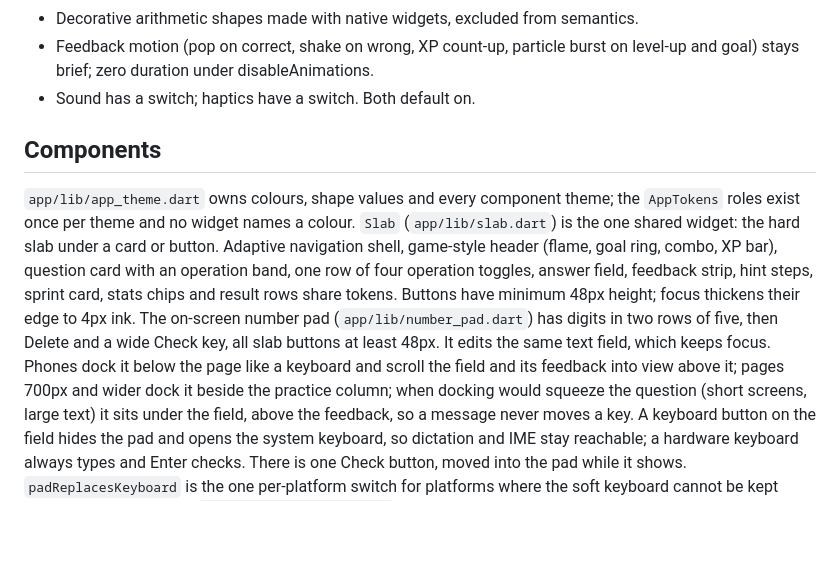
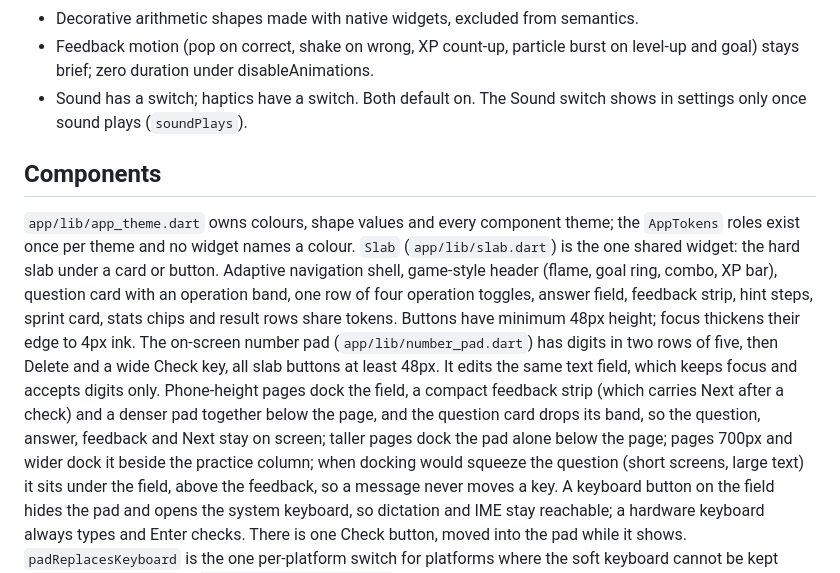
Before and after one commit to comdotlinux/simple-math-tester, a Markdown page: DESIGN.md, the part around the change. GitHub-like rendering; blank space fills up the shorter version.

Commit message:
Describe the phone dock and the hidden Sound switch in DESIGN.md
Components now say what the phone dock holds and that the field takes digits only; the visual language notes when the Sound switch appears.

```diff
--- a/DESIGN.md
+++ b/DESIGN.md
@@ -78,7 +78,8 @@ A new problem is drawn after a reload.
 - Decorative arithmetic shapes made with native widgets, excluded from semantics.
 - Feedback motion (pop on correct, shake on wrong, XP count-up, particle burst on
   level-up and goal) stays brief; zero duration under disableAnimations.
-- Sound has a switch; haptics have a switch. Both default on.
+- Sound has a switch; haptics have a switch. Both default on. The Sound switch
+  shows in settings only once sound plays (`soundPlays`).
 
 ## Components
 `app/lib/app_theme.dart` owns colours, shape values and every component theme; the
@@ -90,8 +91,11 @@ answer field, feedback strip, hint steps, sprint card, stats chips and result ro
 share tokens. Buttons have minimum 48px height; focus thickens their edge to 4px ink.
 The on-screen number pad (`app/lib/number_pad.dart`) has digits in two rows of five,
 then Delete and a wide Check key, all slab buttons at least 48px. It edits the same
-text field, which keeps focus. Phones dock it below the page like a keyboard and
-scroll the field and its feedback into view above it; pages 700px and wider dock it
+text field, which keeps focus and accepts digits only. Phone-height pages dock the
+field, a compact feedback strip (which carries Next after a check) and a denser pad
+together below the page, and the question card drops its band, so the question,
+answer, feedback and Next stay on screen; taller pages dock the pad alone below the
+page; pages 700px and wider dock it
 beside the practice column; when docking would squeeze the question (short screens,
 large text) it sits under the field, above the feedback, so a message never moves a
 key. A keyboard button on the field hides the pad and opens the system keyboard, so
```
